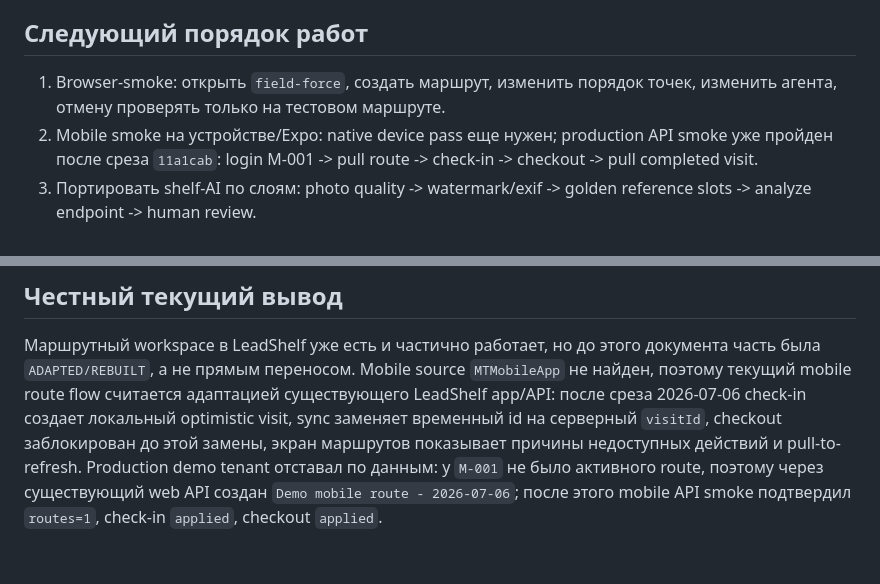
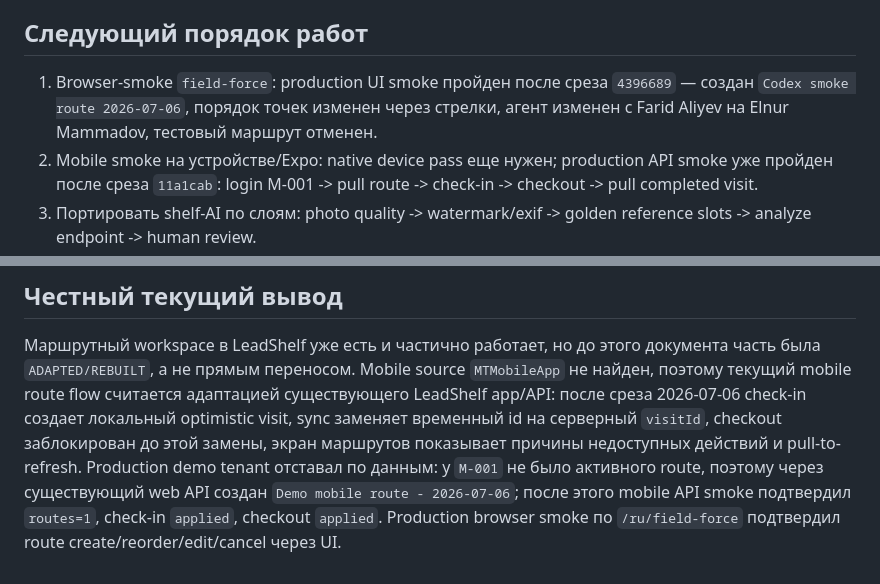
Before and after one commit to rashadoni/leadshelf, a Markdown page: docs/22-mars-mtm-port-map.md, 2 parts joined by grey strips. Drawn GitHub-style.

Commit message:
Document field-force browser smoke

```diff
--- a/docs/22-mars-mtm-port-map.md
+++ b/docs/22-mars-mtm-port-map.md
@@ -124,8 +124,10 @@ LeadShelf использует shelf-execution модели:
 
 ## Следующий порядок работ
 
-1. Browser-smoke: открыть `field-force`, создать маршрут, изменить порядок
-   точек, изменить агента, отмену проверять только на тестовом маршруте.
+1. Browser-smoke `field-force`: production UI smoke пройден после среза
+   `4396689` — создан `Codex smoke route 2026-07-06`, порядок точек изменен
+   через стрелки, агент изменен с Farid Aliyev на Elnur Mammadov, тестовый
+   маршрут отменен.
 2. Mobile smoke на устройстве/Expo: native device pass еще нужен; production
    API smoke уже пройден после среза `11a1cab`: login M-001 -> pull route ->
    check-in -> checkout -> pull completed visit.
@@ -147,4 +149,5 @@ LeadShelf использует shelf-execution модели:
 причины недоступных действий и pull-to-refresh. Production demo tenant отставал
 по данным: у `M-001` не было активного route, поэтому через существующий web API
 создан `Demo mobile route - 2026-07-06`; после этого mobile API smoke подтвердил
-`routes=1`, check-in `applied`, checkout `applied`.
+`routes=1`, check-in `applied`, checkout `applied`. Production browser smoke
+по `/ru/field-force` подтвердил route create/reorder/edit/cancel через UI.
```
